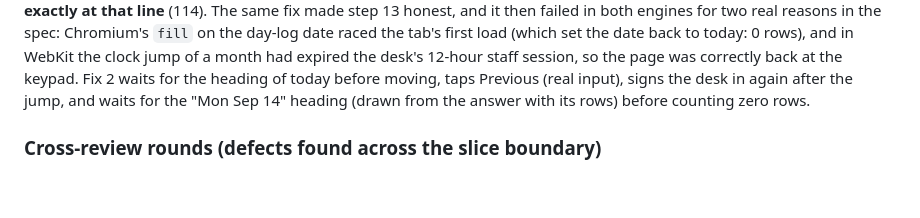
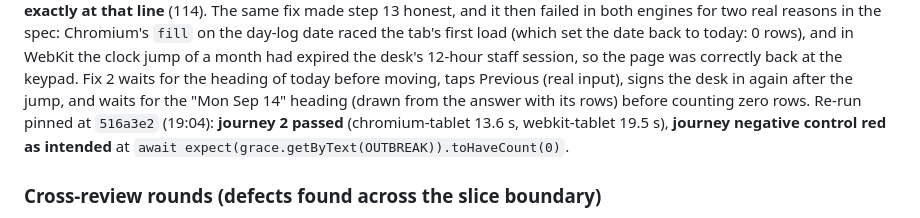
Before and after one commit to alexjpower74-create/visitor-log, a Markdown page: docs/build-report.md, the part around the change. GitHub-like rendering; blank space fills up the shorter version.

Commit message:
Build report: journey passes at 516a3e2 in both engines and its negative control goes red at the notice line
Co-Authored-By: Claude Opus 5 <noreply@anthropic.com>
Claude-Session: https://claude.ai/code/session_01WPRuNDHmJMVTqrgqoR3uuM

```diff
--- a/docs/build-report.md
+++ b/docs/build-report.md
@@ -104,7 +104,8 @@ The same fix made step 13 honest, and it then failed in both engines for two rea
 date raced the tab's first load (which set the date back to today: 0 rows), and in WebKit the clock jump of a month had expired the
 desk's 12-hour staff session, so the page was correctly back at the keypad. Fix 2 waits for the heading of today before moving, taps
 Previous (real input), signs the desk in again after the jump, and waits for the "Mon Sep 14" heading (drawn from the answer with its
-rows) before counting zero rows.
+rows) before counting zero rows. Re-run pinned at `516a3e2` (19:04): **journey 2 passed** (chromium-tablet 13.6 s, webkit-tablet
+19.5 s), **journey negative control red as intended** at `await expect(grace.getByText(OUTBREAK)).toHaveCount(0)`.
 
 ### Cross-review rounds (defects found across the slice boundary)
 
```
